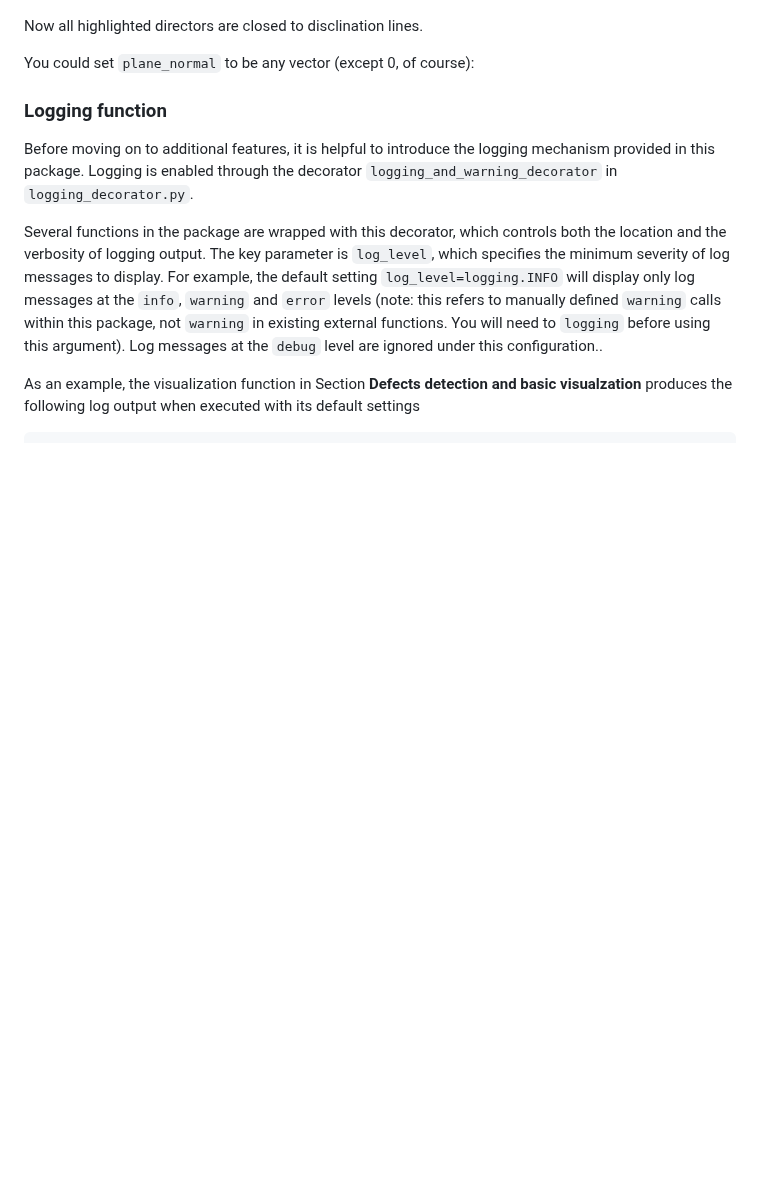
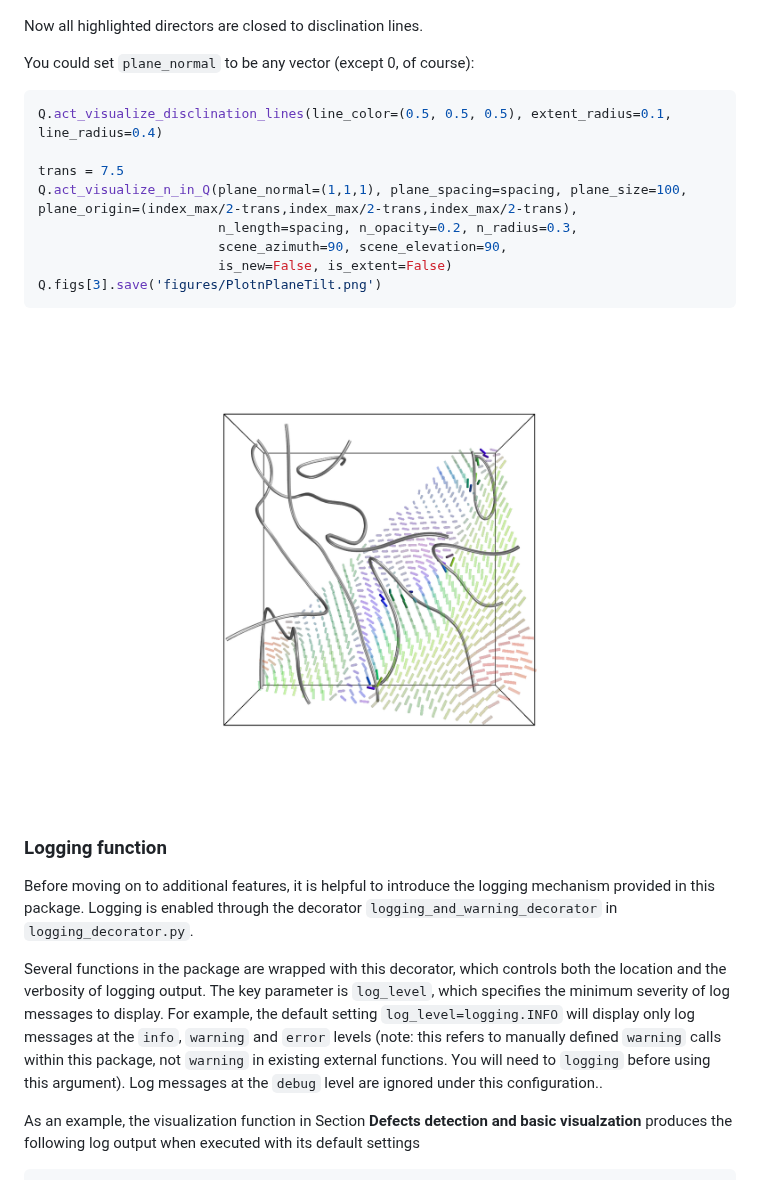
Before and after one commit to YingyouMa/Nematics3D, a Markdown page: README.md, the part around the change. Rendered like a GitHub page; blank space fills up the shorter version.

````diff
--- a/README.md
+++ b/README.md
@@ -217,6 +217,19 @@ Q.figs[2].save('figures/PlotnPlaneXYZall.png')
 Now all highlighted directors are closed to disclination lines.
 
 You could set ```plane_normal``` to be any vector (except 0, of course):
+```python
+Q.act_visualize_disclination_lines(line_color=(0.5, 0.5, 0.5), extent_radius=0.1, line_radius=0.4)
+
+trans = 7.5
+Q.act_visualize_n_in_Q(plane_normal=(1,1,1), plane_spacing=spacing, plane_size=100, plane_origin=(index_max/2-trans,index_max/2-trans,index_max/2-trans),
+                       n_length=spacing, n_opacity=0.2, n_radius=0.3,
+                       scene_azimuth=90, scene_elevation=90,
+                       is_new=False, is_extent=False)
+Q.figs[3].save('figures/PlotnPlaneTilt.png')
+```
+<p align="center">
+  <img src="example/figures/PlotnPlaneTilt.png" width="720">
+</p>
 
 
 
````
